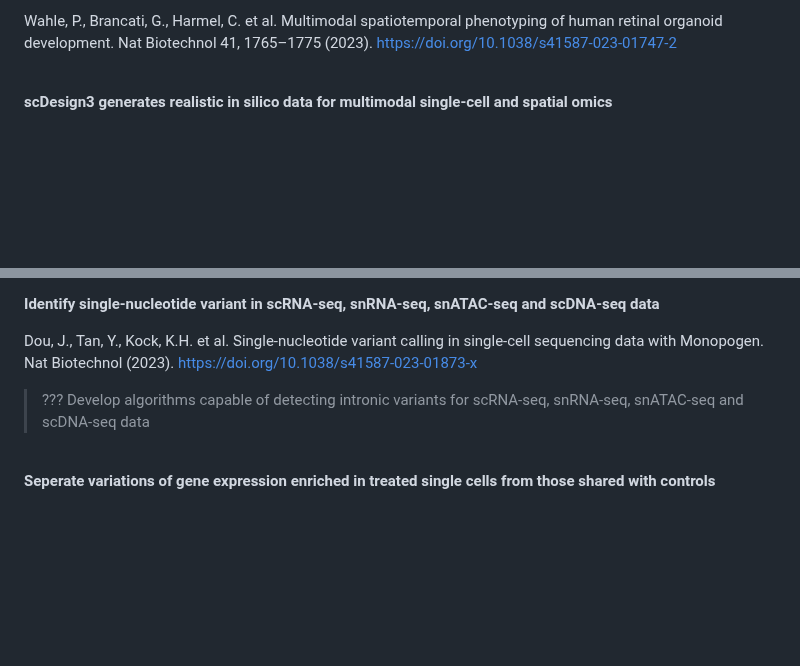
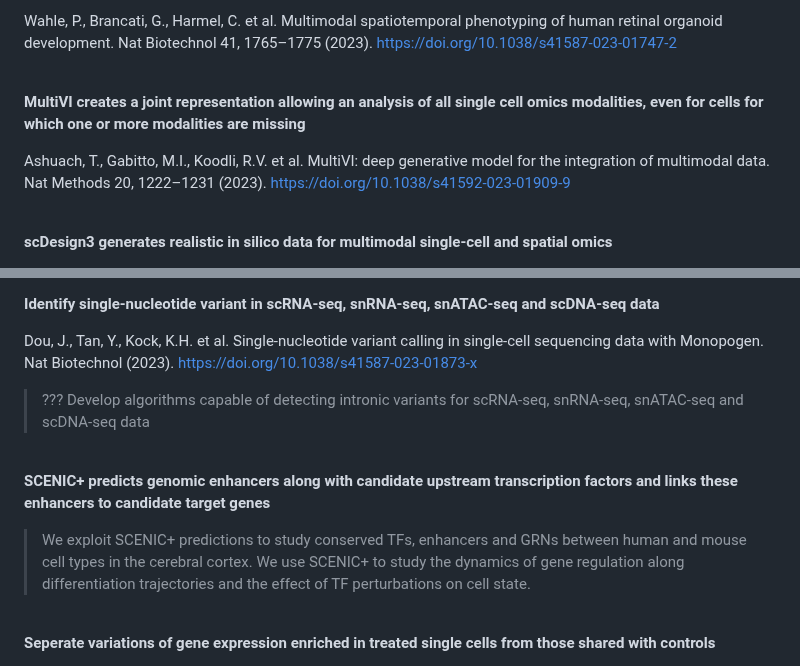
Before and after one commit to ScienceComputing/NGSOmics_Programming, a Markdown page: Science_Reading/scRNAseq.md, 2 parts joined by grey strips. GitHub-like rendering; blank space fills up the shorter version.

```diff
--- a/Science_Reading/scRNAseq.md
+++ b/Science_Reading/scRNAseq.md
@@ -3,6 +3,12 @@
 > "In this study, we generated multiplexed protein maps over a retinal organoid time course and primary adult human retinal tissue...In addition, we generated a single-cell transcriptome and chromatin accessibility timecourse dataset and inferred a gene regulatory network underlying organoid development. We integrated genomic data with spatially segmented nuclei into a multimodal atlas to explore organoid patterning and retinal ganglion cell (RGC) spatial neighborhoods, highlighting pathways involved in RGC cell death and showing that mosaic genetic perturbations in retinal organoids provide insight into cell fate regulation."
 
 Wahle, P., Brancati, G., Harmel, C. et al. Multimodal spatiotemporal phenotyping of human retinal organoid development. Nat Biotechnol 41, 1765–1775 (2023). https://doi.org/10.1038/s41587-023-01747-2
+
+<br>
+
+**MultiVI creates a joint representation allowing an analysis of all single cell omics modalities, even for cells for which one or more modalities are missing**
+
+Ashuach, T., Gabitto, M.I., Koodli, R.V. et al. MultiVI: deep generative model for the integration of multimodal data. Nat Methods 20, 1222–1231 (2023). https://doi.org/10.1038/s41592-023-01909-9
 
 <br>
 
@@ -32,6 +38,12 @@ Dou, J., Tan, Y., Kock, K.H. et al. Single-nucleotide variant calling in single-
 
 <br>
 
+**SCENIC+ predicts genomic enhancers along with candidate upstream transcription factors and links these enhancers to candidate target genes**
+
+> We exploit SCENIC+ predictions to study conserved TFs, enhancers and GRNs between human and mouse cell types in the cerebral cortex. We use SCENIC+ to study the dynamics of gene regulation along differentiation trajectories and the effect of TF perturbations on cell state.
+
+<br>
+
 **Seperate variations of gene expression enriched in treated single cells from those shared with controls**
 
 Weinberger, E., Lin, C. & Lee, SI. Isolating salient variations of interest in single-cell data with contrastiveVI. Nat Methods 20, 1336–1345 (2023). https://doi.org/10.1038/s41592-023-01955-3
```
